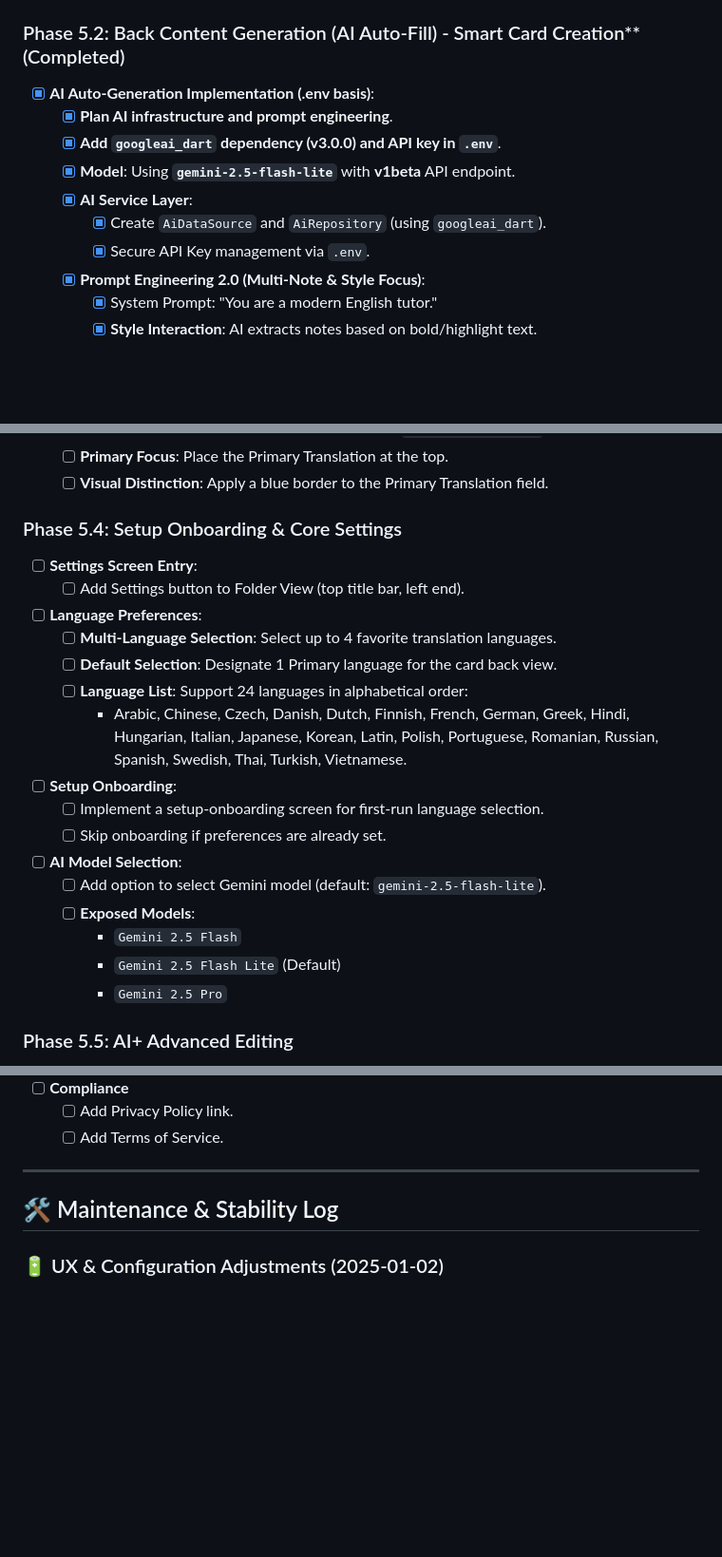
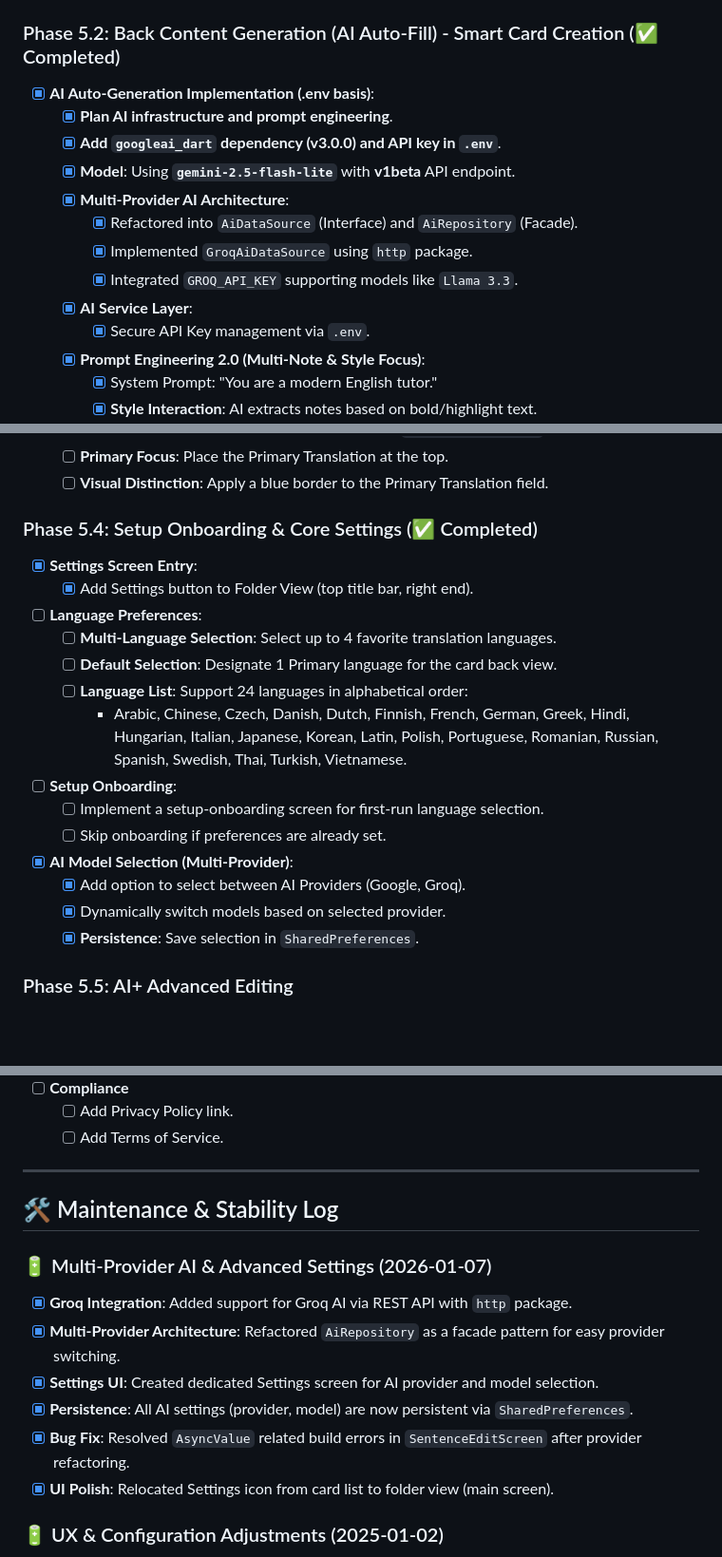
Before and after one commit to jaeyp/lingo-pocket, a Markdown page: docs/project/TODO.md, 3 parts joined by grey strips. Shown at 95% size. GitHub-like rendering; blank space fills up the shorter version.

Commit message:
update todos

```diff
--- a/docs/project/TODO.md
+++ b/docs/project/TODO.md
@@ -168,13 +168,16 @@ English sentence learning app with rich text styling and flashcard features.
     - [x] **Integration**:
         - [x] Pass selected text to `SentenceEditScreen`.
 
-### Phase 5.2: Back Content Generation (AI Auto-Fill) - Smart Card Creation** (Completed)
+### Phase 5.2: Back Content Generation (AI Auto-Fill) - Smart Card Creation (✅ Completed)
 - [x] **AI Auto-Generation Implementation (.env basis)**:
     - [x] **Plan AI infrastructure and prompt engineering**.
     - [x] **Add `googleai_dart` dependency (v3.0.0) and API key in `.env`**.
     - [x] **Model**: Using **`gemini-2.5-flash-lite`** with **v1beta** API endpoint.
+    - [x] **Multi-Provider AI Architecture**:
+        - [x] Refactored into `AiDataSource` (Interface) and `AiRepository` (Facade).
+        - [x] Implemented `GroqAiDataSource` using `http` package.
+        - [x] Integrated `GROQ_API_KEY` supporting models like `Llama 3.3`.
     - [x] **AI Service Layer**:
-        - [x] Create `AiDataSource` and `AiRepository` (using `googleai_dart`).
         - [x] Secure API Key management via `.env`.
     - [x] **Prompt Engineering 2.0 (Multi-Note & Style Focus)**:
         - [x] System Prompt: "You are a modern English tutor."
@@ -207,9 +210,9 @@ English sentence learning app with rich text styling and flashcard features.
     - [ ] **Primary Focus**: Place the Primary Translation at the top.
     - [ ] **Visual Distinction**: Apply a blue border to the Primary Translation field.
 
-### Phase 5.4: Setup Onboarding & Core Settings
-- [ ] **Settings Screen Entry**:
-    - [ ] Add Settings button to Folder View (top title bar, left end).
+### Phase 5.4: Setup Onboarding & Core Settings (✅ Completed)
+- [x] **Settings Screen Entry**:
+    - [x] Add Settings button to Folder View (top title bar, right end).
 - [ ] **Language Preferences**:
     - [ ] **Multi-Language Selection**: Select up to 4 favorite translation languages.
     - [ ] **Default Selection**: Designate 1 Primary language for the card back view.
@@ -218,12 +221,10 @@ English sentence learning app with rich text styling and flashcard features.
 - [ ] **Setup Onboarding**:
     - [ ] Implement a setup-onboarding screen for first-run language selection.
     - [ ] Skip onboarding if preferences are already set.
-- [ ] **AI Model Selection**:
-    - [ ] Add option to select Gemini model (default: `gemini-2.5-flash-lite`).
-    - [ ] **Exposed Models**:
-        - `Gemini 2.5 Flash`
-        - `Gemini 2.5 Flash Lite` (Default)
-        - `Gemini 2.5 Pro`
+- [x] **AI Model Selection (Multi-Provider)**:
+    - [x] Add option to select between AI Providers (Google, Groq).
+    - [x] Dynamically switch models based on selected provider.
+    - [x] **Persistence**: Save selection in `SharedPreferences`.
 
 ### Phase 5.5: AI+ Advanced Editing
 - [ ] **AI+ Example Generator**:
@@ -295,6 +296,14 @@ English sentence learning app with rich text styling and flashcard features.
 
 ## 🛠 Maintenance & Stability Log
 
+### 🔋 Multi-Provider AI & Advanced Settings (2026-01-07)
+- [x] **Groq Integration**: Added support for Groq AI via REST API with `http` package.
+- [x] **Multi-Provider Architecture**: Refactored `AiRepository` as a facade pattern for easy provider switching.
+- [x] **Settings UI**: Created dedicated Settings screen for AI provider and model selection.
+- [x] **Persistence**: All AI settings (provider, model) are now persistent via `SharedPreferences`.
+- [x] **Bug Fix**: Resolved `AsyncValue` related build errors in `SentenceEditScreen` after provider refactoring.
+- [x] **UI Polish**: Relocated Settings icon from card list to folder view (main screen).
+
 ### 🔋 UX & Configuration Adjustments (2025-01-02)
 - [x] **Test Mode Repeat**: Implemented infinite repeat logic for Test Mode.
     - Automatically jumps back to the first card when the cycle ends.
```
